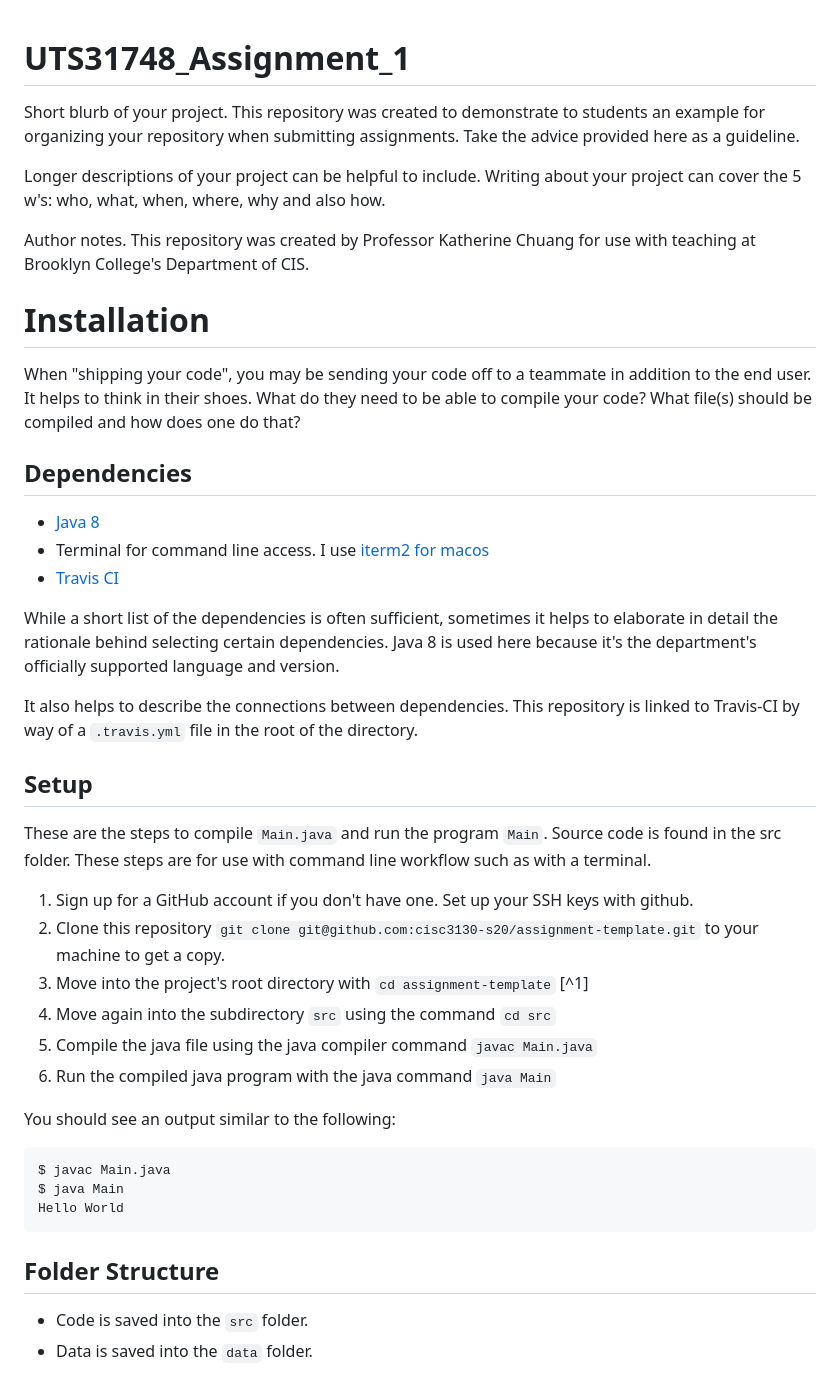
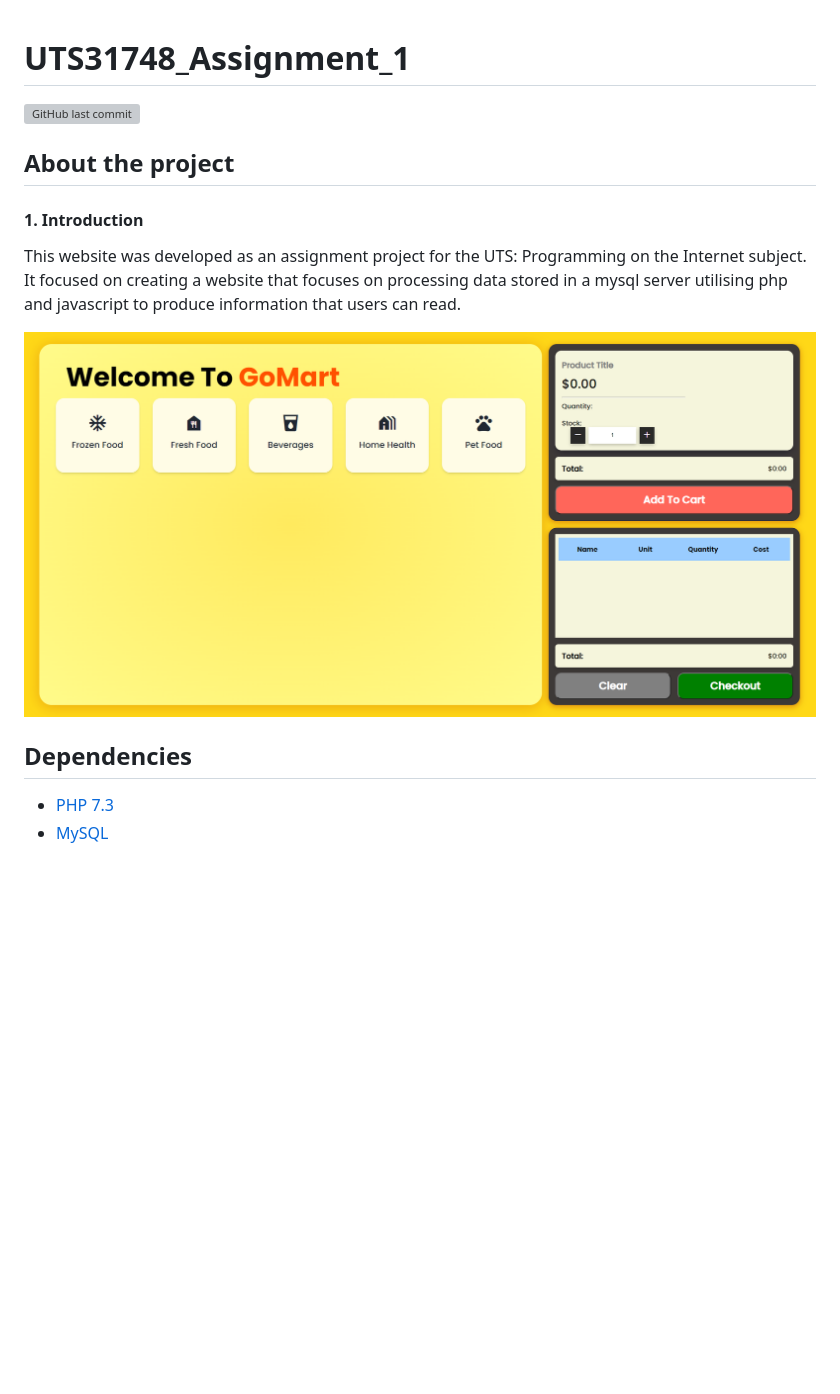
Before and after one commit to jChicote/UTS31748_Assignment_1, a Markdown page: README.md, the part around the change. GitHub-like rendering; pictures changed too: images/readme/web_assignment_1_cover.png (added); blank space fills up the shorter version; grey boxes are pictures that could not be loaded.

````diff
--- a/README.md
+++ b/README.md
@@ -1,24 +1,23 @@
 # UTS31748_Assignment_1
-Short blurb of your project. This repository was created to demonstrate to students an example for organizing your repository when submitting assignments. Take the advice provided here as a guideline.
 
-Longer descriptions of your project can be helpful to include. Writing about your project can cover the 5 w's: who, what, when, where, why and also how.
+![GitHub last commit](https://img.shields.io/github/last-commit/jChicote/UTS31748_Assignment_1)
 
-Author notes. This repository was created by Professor Katherine Chuang for use with teaching  at Brooklyn College's Department of CIS.
+## About the project
 
-# Installation
+#### 1. Introduction
 
-When "shipping your code", you may be sending your code off to a teammate in addition to the end user. It helps to think in their shoes. What do they need to be able to compile your code? What file(s) should be compiled and how does one do that?
+This website was developed as an assignment project for the UTS: Programming on the Internet subject. It focused on creating a website that focuses on processing data stored in
+a mysql server utilising php and javascript to produce information that users can read.
+
+![example capture](images/readme/web_assignment_1_cover.png)
+
 
 ## Dependencies
 
-* [Java 8](https://docs.oracle.com/javase/8/docs/api/index.html)
-* Terminal for command line access. I use [iterm2 for macos](https://iterm2.com/)
-* [Travis CI](https://travis-ci.com/)
+* [PHP 7.3](https://www.php.net/)
+* [MySQL](https://www.mysql.com/downloads/)
 
-While a short list of the dependencies is often sufficient, sometimes it helps to elaborate in detail the rationale behind selecting certain dependencies. Java 8 is used here because it's the department's officially supported language and version.
-
-It also helps to describe the connections between dependencies. This repository is linked to Travis-CI by way of a `.travis.yml` file in the root of the directory.
-
+<!--
 ## Setup
 
 These are the steps to compile `Main.java` and run the program `Main`. Source code is found in the src folder. These steps are for use with command line workflow such as with a terminal.
@@ -38,7 +37,4 @@ $ java Main
 Hello World
 ```
 
-## Folder Structure
-
-* Code is saved into the `src` folder.
-* Data is saved into the `data` folder.
+-->
````
Also changed, not shown: 1 other file.
